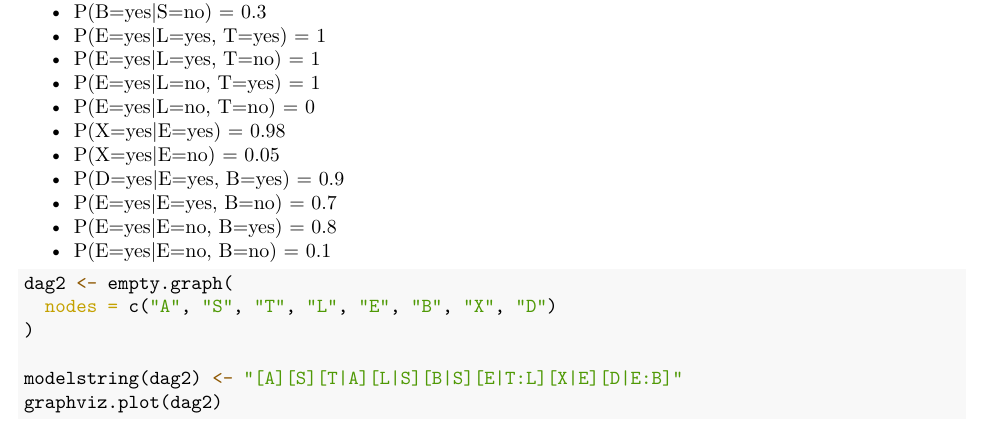
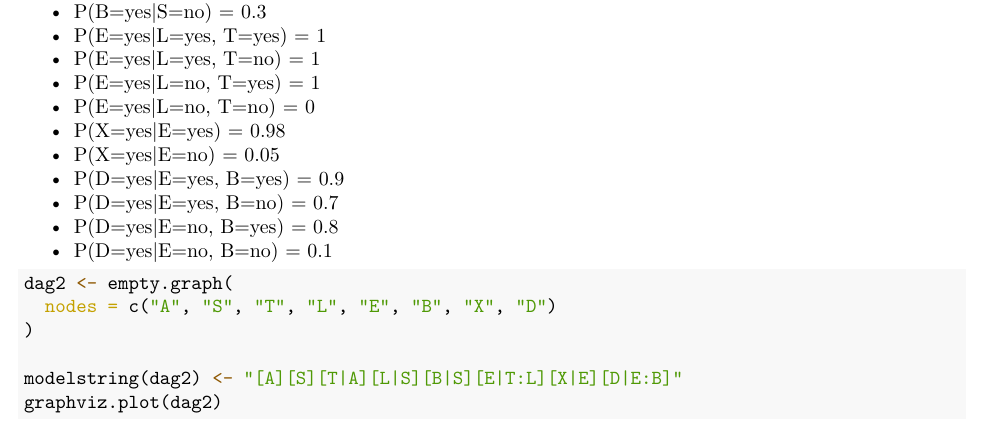
Before and after one commit to danitico/ModelosGraficosProbabilisticos, an R Markdown document (practica2/practica2.Rmd): part of page 6 of 30, cut so that both start at the same text. The pictures show the output file practica2/practica2.pdf that the author committed with the source.

Commit message:
Fix typo

````diff
--- a/practica2/practica2.Rmd
+++ b/practica2/practica2.Rmd
@@ -129,9 +129,9 @@ bn
 - P(X=yes|E=yes) = 0.98
 - P(X=yes|E=no) = 0.05
 - P(D=yes|E=yes, B=yes) = 0.9
-- P(E=yes|E=yes, B=no) = 0.7
-- P(E=yes|E=no, B=yes) = 0.8
-- P(E=yes|E=no, B=no) = 0.1
+- P(D=yes|E=yes, B=no) = 0.7
+- P(D=yes|E=no, B=yes) = 0.8
+- P(D=yes|E=no, B=no) = 0.1
 
 ```{r}
 dag2 <- empty.graph(
````
Also changed, not shown: practica2/practica2.pdf.
